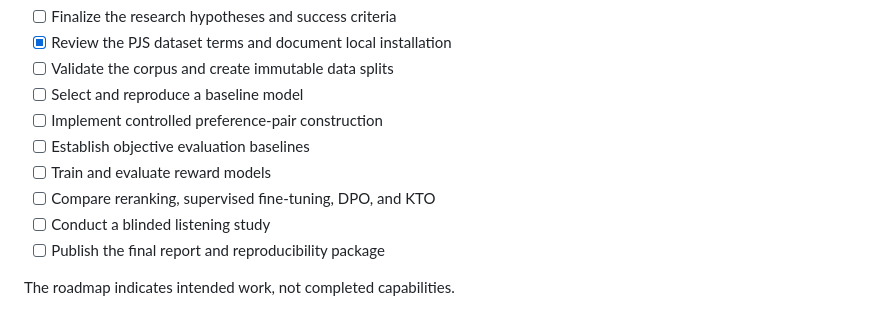
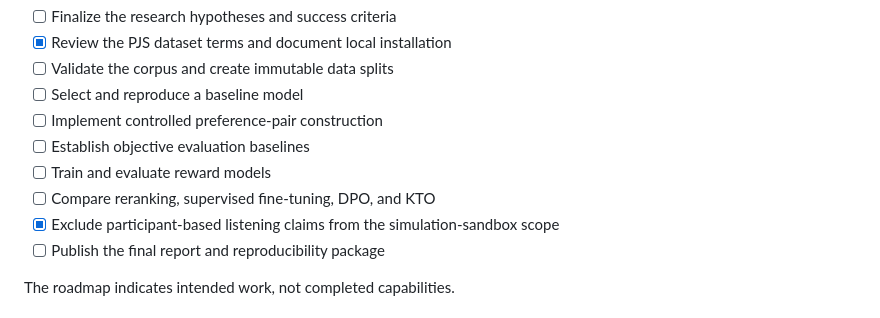
Before and after one commit to moseskim1027/singalign, a Markdown page: README.md, the part around the change. GitHub-like rendering.

Commit message:
Clarify listening-study scope is excluded

```diff
--- a/README.md
+++ b/README.md
@@ -664,7 +664,7 @@ evolving risk assessment.
 - [ ] Establish objective evaluation baselines
 - [ ] Train and evaluate reward models
 - [ ] Compare reranking, supervised fine-tuning, DPO, and KTO
-- [ ] Conduct a blinded listening study
+- [x] Exclude participant-based listening claims from the simulation-sandbox scope
 - [ ] Publish the final report and reproducibility package
 
 The roadmap indicates intended work, not completed capabilities.
```
Also changed, not shown: docs/research-plan.md (+7 -2 lines).
